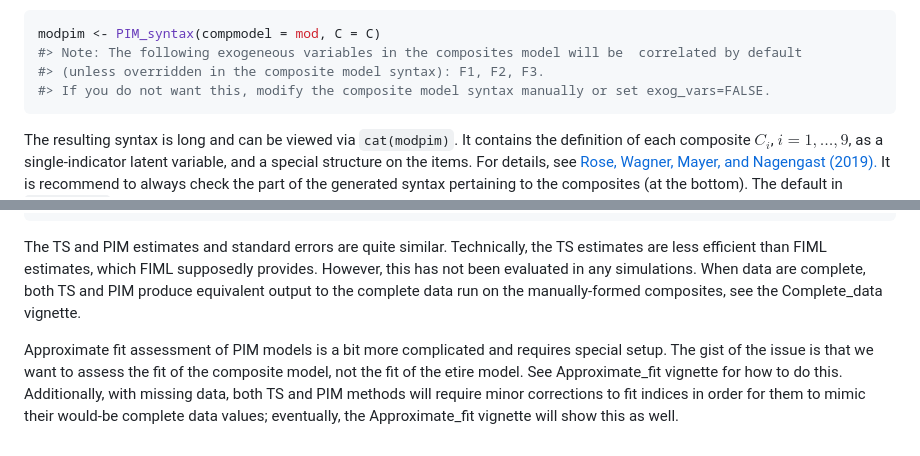
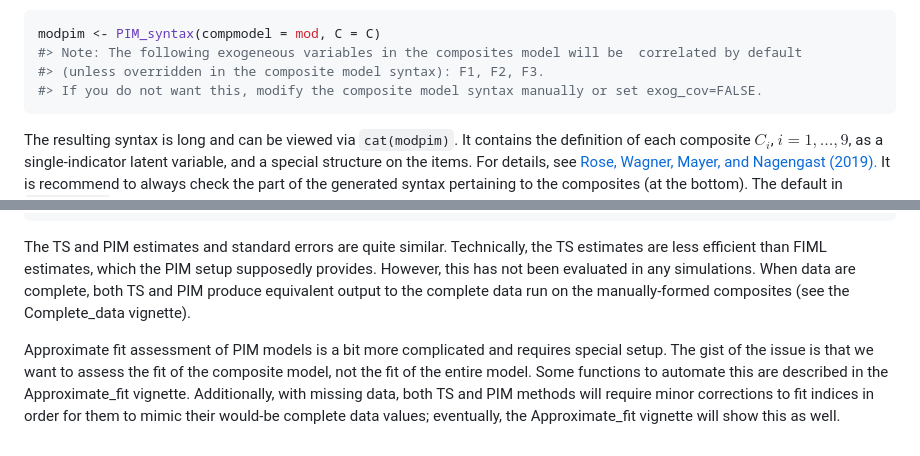
Before and after one commit to vsavalei/twostage, a Markdown page: README.md, 2 parts joined by grey strips. Drawn GitHub-style.

Commit message:
amend previous

````diff
--- a/README.md
+++ b/README.md
@@ -196,7 +196,7 @@ of the `lavaan` PIM syntax:
 modpim <- PIM_syntax(compmodel = mod, C = C)
 #> Note: The following exogeneous variables in the composites model will be  correlated by default
 #> (unless overridden in the composite model syntax): F1, F2, F3.
-#> If you do not want this, modify the composite model syntax manually or set exog_vars=FALSE.
+#> If you do not want this, modify the composite model syntax manually or set exog_cov=FALSE.
 ```
 
 The resulting syntax is long and can be viewed via `cat(modpim)`. It
@@ -357,18 +357,19 @@ as.data.frame(lapply(comp_table, function(x) {
 
 The TS and PIM estimates and standard errors are quite similar.
 Technically, the TS estimates are less efficient than FIML estimates,
-which FIML supposedly provides. However, this has not been evaluated in
-any simulations. When data are complete, both TS and PIM produce
-equivalent output to the complete data run on the manually-formed
-composites, see the Complete_data vignette.
+which the PIM setup supposedly provides. However, this has not been
+evaluated in any simulations. When data are complete, both TS and PIM
+produce equivalent output to the complete data run on the
+manually-formed composites (see the Complete_data vignette).
 
 Approximate fit assessment of PIM models is a bit more complicated and
 requires special setup. The gist of the issue is that we want to assess
-the fit of the composite model, not the fit of the etire model. See
-Approximate_fit vignette for how to do this. Additionally, with missing
-data, both TS and PIM methods will require minor corrections to fit
-indices in order for them to mimic their would-be complete data values;
-eventually, the Approximate_fit vignette will show this as well.
+the fit of the composite model, not the fit of the entire model. Some
+functions to automate this are described in the Approximate_fit
+vignette. Additionally, with missing data, both TS and PIM methods will
+require minor corrections to fit indices in order for them to mimic
+their would-be complete data values; eventually, the Approximate_fit
+vignette will show this as well.
 
 <!-- Links to (../doc/Complete_data.html) do not work until the package website is on Github. Links to  (../vignettes/Complete_data.html) do not work because this folder does not contain hmtl files. Ignore for now, see advice below.
 &#10;<!-- Note on GitHub: If the README is on GitHub and you want to link to the rendered vignette during development, you could manually provide a link to a rendered version stored externally (e.g., on GitHub Pages) until it is published on CRAN.-->
````
